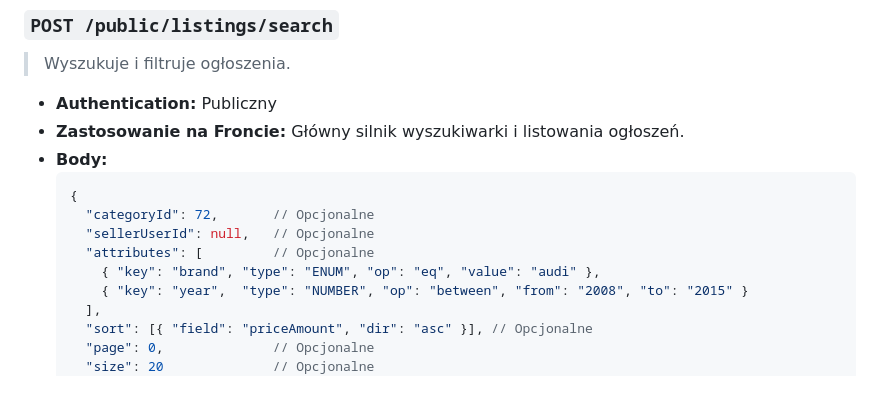
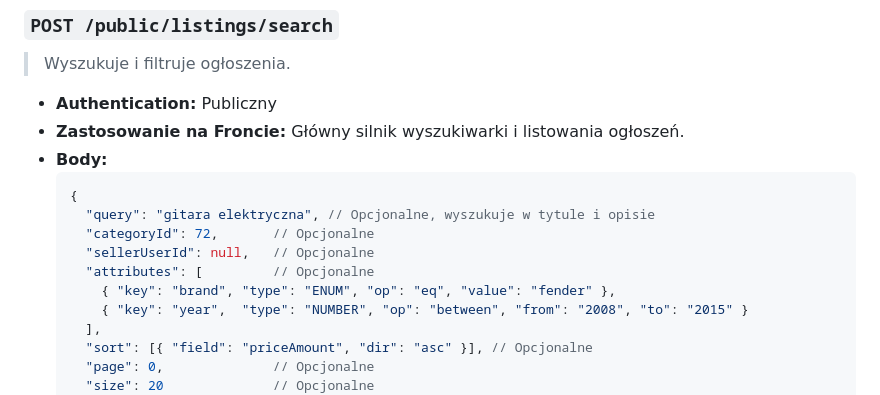
Before and after one commit to kubula316/BINM, a Markdown page: API_Documentation.md, the part around one of its changes. Rendered like a GitHub page.

````diff
--- a/API_Documentation.md
+++ b/API_Documentation.md
@@ -125,10 +125,11 @@ Poniżej znajduje się zaktualizowany opis wszystkich dostępnych endpointów.
 *   **Body:**
     ```json
     {
+      "query": "gitara elektryczna", // Opcjonalne, wyszukuje w tytule i opisie
       "categoryId": 72,       // Opcjonalne
       "sellerUserId": null,   // Opcjonalne
       "attributes": [         // Opcjonalne
-        { "key": "brand", "type": "ENUM", "op": "eq", "value": "audi" },
+        { "key": "brand", "type": "ENUM", "op": "eq", "value": "fender" },
         { "key": "year",  "type": "NUMBER", "op": "between", "from": "2008", "to": "2015" }
       ],
       "sort": [{ "field": "priceAmount", "dir": "asc" }], // Opcjonalne
````
Also changed, not shown: other parts of API_Documentation.md (+82 -12 lines).
